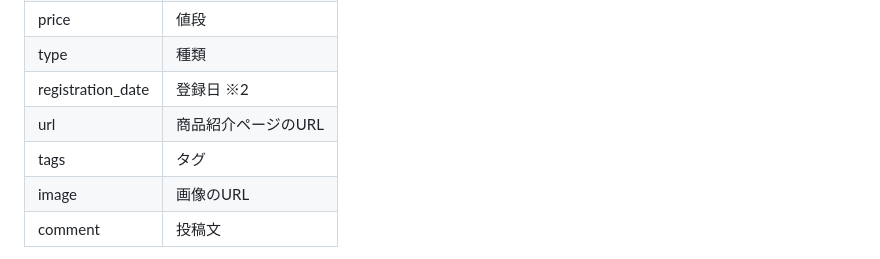
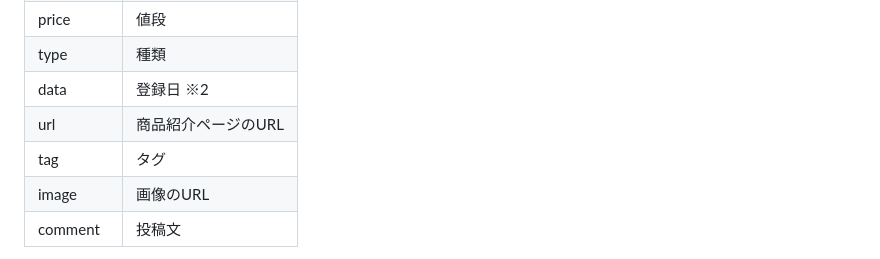
Before and after one commit to Hiromichi5/teamD, a Markdown page: README.md, the part around the change. Drawn GitHub-style.

Commit message:
🐛属性名を修正

```diff
--- a/README.md
+++ b/README.md
@@ -77,9 +77,9 @@
 |maker | メーカー |
 |price | 値段 |
 |type | 種類 |
-|registration_date | 登録日 ※2 |
+|data | 登録日 ※2 |
 |url | 商品紹介ページのURL |
-|tags | タグ |
+|tag | タグ |
 |image | 画像のURL |
 |comment | 投稿文 |
 
```
